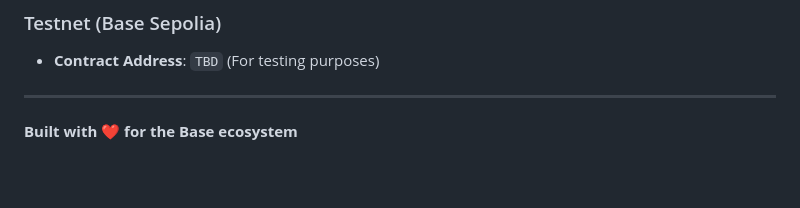
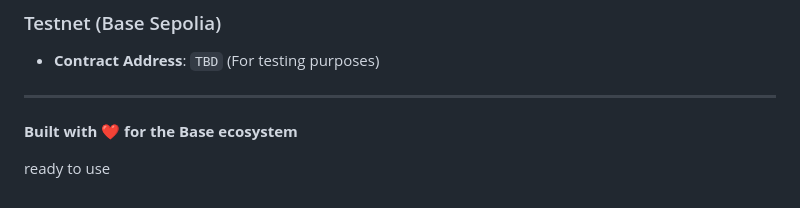
Before and after one commit to Jenola344/BLAN-TOKEN, a Markdown page: README.md, the part around the change. Rendered like a GitHub page; blank space fills up the shorter version.

```diff
--- a/README.md
+++ b/README.md
@@ -211,3 +211,6 @@ This smart contract is provided as-is. While extensively tested and following se
 ---
 
 **Built with ❤️ for the Base ecosystem**
+
+
+ready to use
```
